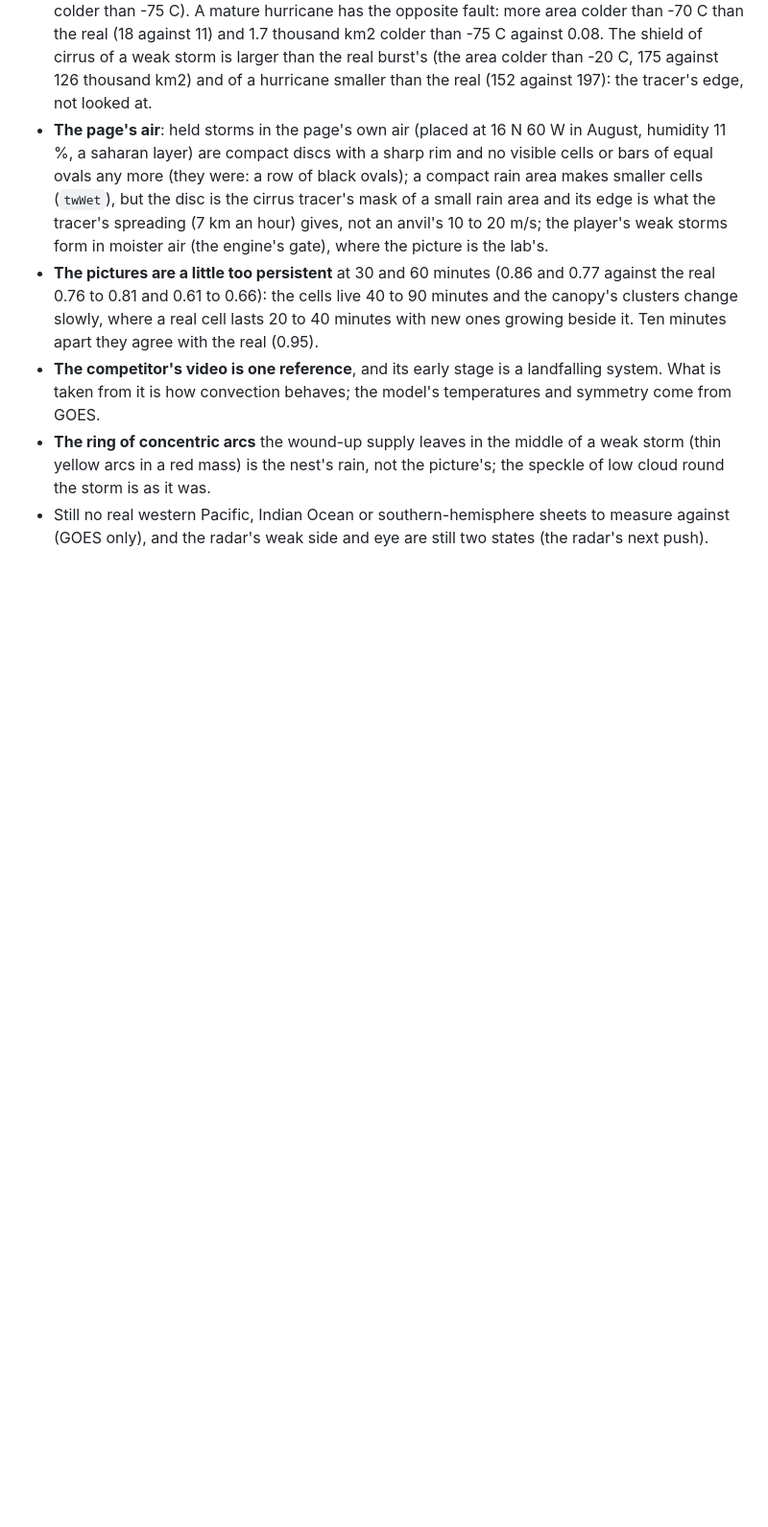
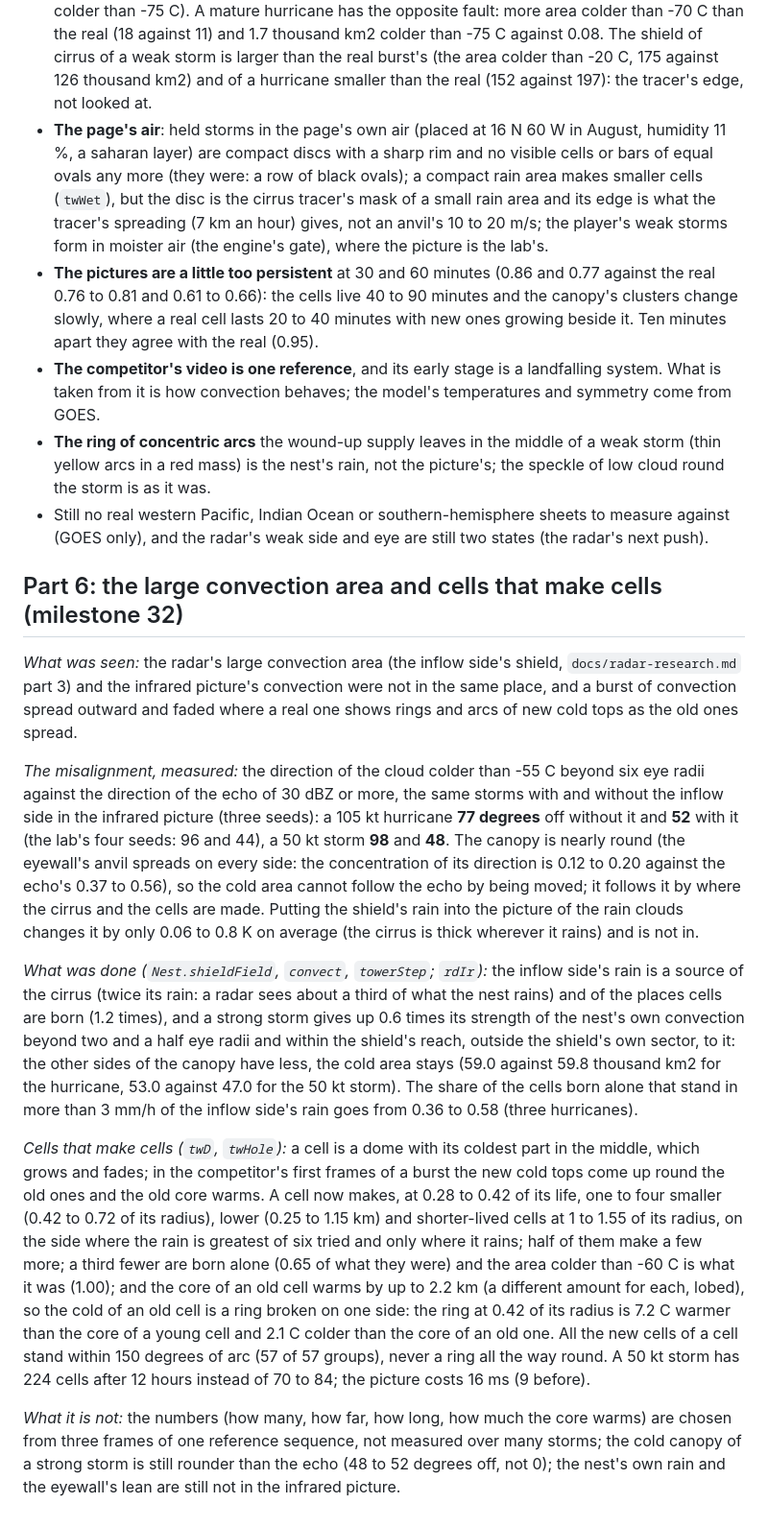
Before and after one commit to logansieracki-bot/HurricaneForecasterGame, a Markdown page: docs/ir-research.md, the part around the change. Shown at 96% size. Drawn GitHub-style; blank space fills up the shorter version.

Commit message:
Docs: infrared research part 6 (the large convection area and cells that make cells), README pointer
Co-Authored-By: Claude Sonnet 5.5 <noreply@anthropic.com>
Claude-Session: https://claude.ai/code/session_01CqoLKiBUKd6ECaPquQLPzs

```diff
--- a/docs/ir-research.md
+++ b/docs/ir-research.md
@@ -375,3 +375,15 @@ Sheets (the same palette and the 100 and 200 km rings as the real ones): `docs/i
 - **The competitor's video is one reference**, and its early stage is a landfalling system. What is taken from it is how convection behaves; the model's temperatures and symmetry come from GOES.
 - **The ring of concentric arcs** the wound-up supply leaves in the middle of a weak storm (thin yellow arcs in a red mass) is the nest's rain, not the picture's; the speckle of low cloud round the storm is as it was.
 - Still no real western Pacific, Indian Ocean or southern-hemisphere sheets to measure against (GOES only), and the radar's weak side and eye are still two states (the radar's next push).
+
+## Part 6: the large convection area and cells that make cells (milestone 32)
+
+*What was seen:* the radar's large convection area (the inflow side's shield, `docs/radar-research.md` part 3) and the infrared picture's convection were not in the same place, and a burst of convection spread outward and faded where a real one shows rings and arcs of new cold tops as the old ones spread.
+
+*The misalignment, measured:* the direction of the cloud colder than -55 C beyond six eye radii against the direction of the echo of 30 dBZ or more, the same storms with and without the inflow side in the infrared picture (three seeds): a 105 kt hurricane **77 degrees** off without it and **52** with it (the lab's four seeds: 96 and 44), a 50 kt storm **98** and **48**. The canopy is nearly round (the eyewall's anvil spreads on every side: the concentration of its direction is 0.12 to 0.20 against the echo's 0.37 to 0.56), so the cold area cannot follow the echo by being moved; it follows it by where the cirrus and the cells are made. Putting the shield's rain into the picture of the rain clouds changes it by only 0.06 to 0.8 K on average (the cirrus is thick wherever it rains) and is not in.
+
+*What was done (`Nest.shieldField`, `convect`, `towerStep`; `rdIr`):* the inflow side's rain is a source of the cirrus (twice its rain: a radar sees about a third of what the nest rains) and of the places cells are born (1.2 times), and a strong storm gives up 0.6 times its strength of the nest's own convection beyond two and a half eye radii and within the shield's reach, outside the shield's own sector, to it: the other sides of the canopy have less, the cold area stays (59.0 against 59.8 thousand km2 for the hurricane, 53.0 against 47.0 for the 50 kt storm). The share of the cells born alone that stand in more than 3 mm/h of the inflow side's rain goes from 0.36 to 0.58 (three hurricanes).
+
+*Cells that make cells (`twD`, `twHole`):* a cell is a dome with its coldest part in the middle, which grows and fades; in the competitor's first frames of a burst the new cold tops come up round the old ones and the old core warms. A cell now makes, at 0.28 to 0.42 of its life, one to four smaller (0.42 to 0.72 of its radius), lower (0.25 to 1.15 km) and shorter-lived cells at 1 to 1.55 of its radius, on the side where the rain is greatest of six tried and only where it rains; half of them make a few more; a third fewer are born alone (0.65 of what they were) and the area colder than -60 C is what it was (1.00); and the core of an old cell warms by up to 2.2 km (a different amount for each, lobed), so the cold of an old cell is a ring broken on one side: the ring at 0.42 of its radius is 7.2 C warmer than the core of a young cell and 2.1 C colder than the core of an old one. All the new cells of a cell stand within 150 degrees of arc (57 of 57 groups), never a ring all the way round. A 50 kt storm has 224 cells after 12 hours instead of 70 to 84; the picture costs 16 ms (9 before).
+
+*What it is not:* the numbers (how many, how far, how long, how much the core warms) are chosen from three frames of one reference sequence, not measured over many storms; the cold canopy of a strong storm is still rounder than the echo (48 to 52 degrees off, not 0); the nest's own rain and the eyewall's lean are still not in the infrared picture.
```
Also changed, not shown: README.md (+1 -1 lines).
